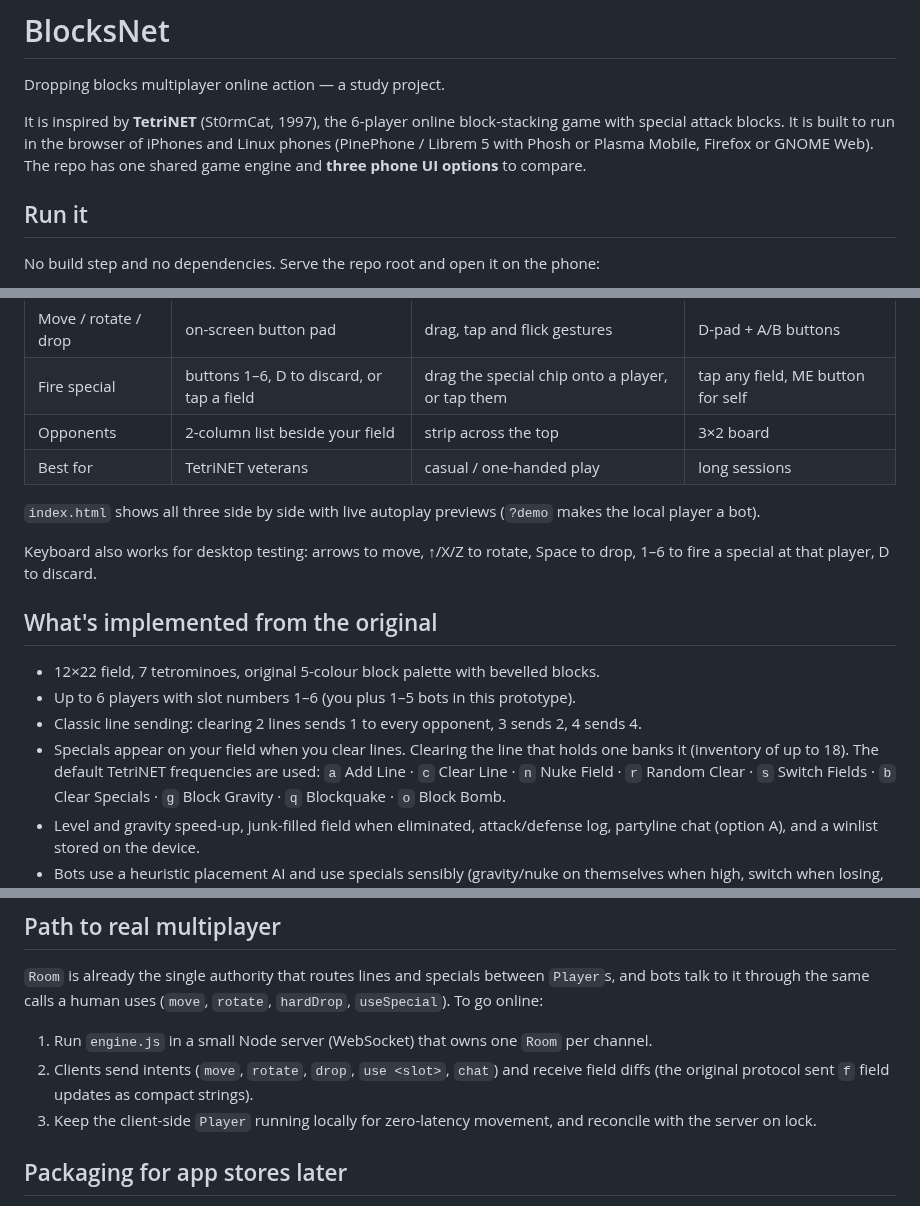
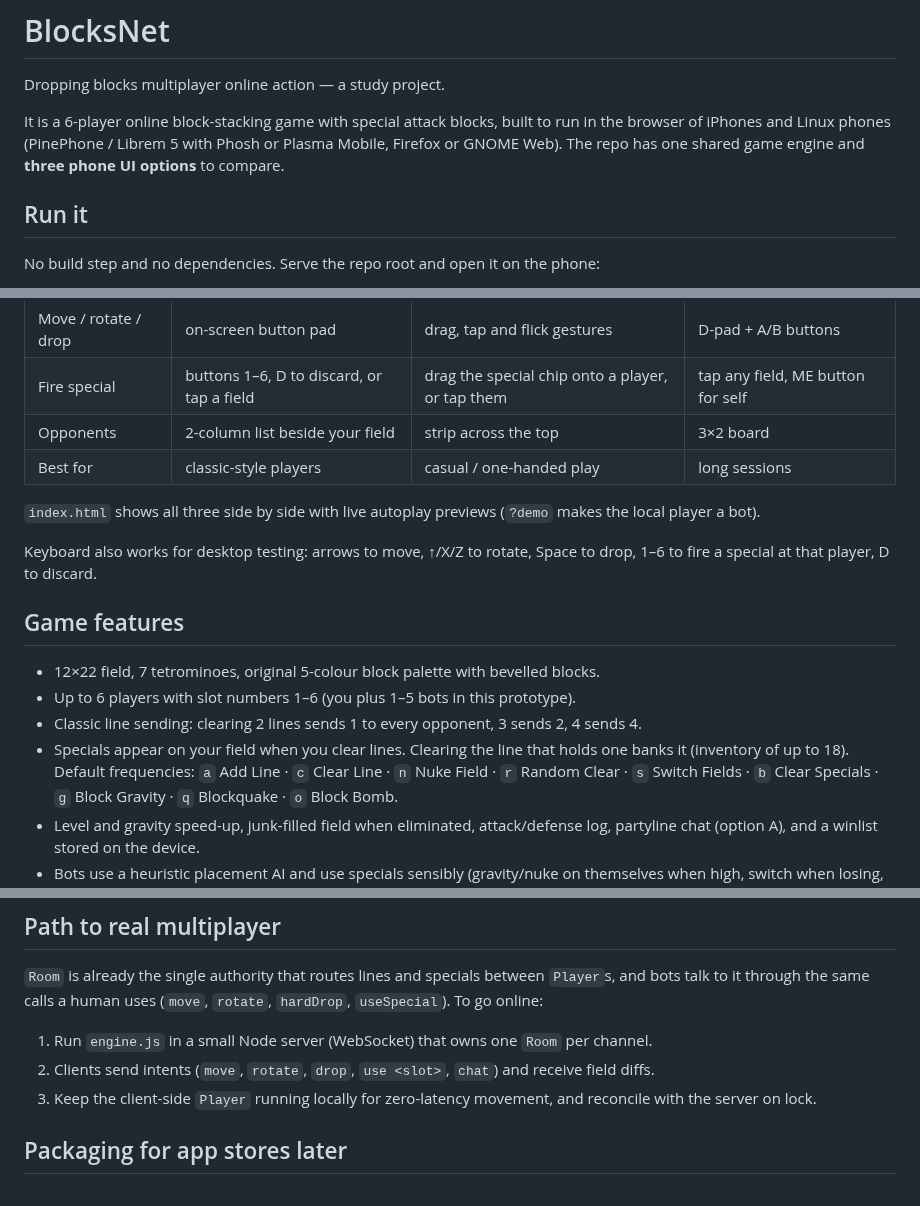
Before and after one commit to fmlacerda/BlocksNet, a Markdown page: README.md, 3 parts joined by grey strips. Drawn GitHub-style.

```diff
--- a/README.md
+++ b/README.md
@@ -2,7 +2,7 @@
 
 Dropping blocks multiplayer online action — a study project.
 
-It is inspired by **TetriNET** (St0rmCat, 1997), the 6-player online block-stacking game with special attack blocks. It is built to run in the browser of iPhones and Linux phones (PinePhone / Librem 5 with Phosh or Plasma Mobile, Firefox or GNOME Web). The repo has one shared game engine and **three phone UI options** to compare.
+It is a 6-player online block-stacking game with special attack blocks, built to run in the browser of iPhones and Linux phones (PinePhone / Librem 5 with Phosh or Plasma Mobile, Firefox or GNOME Web). The repo has one shared game engine and **three phone UI options** to compare.
 
 ## Run it
 
@@ -24,18 +24,18 @@ Opening `index.html` straight from disk (`file://`) also works. On iOS use *Shar
 | Move / rotate / drop | on-screen button pad | drag, tap and flick gestures | D-pad + A/B buttons |
 | Fire special | buttons 1–6, D to discard, or tap a field | drag the special chip onto a player, or tap them | tap any field, ME button for self |
 | Opponents | 2-column list beside your field | strip across the top | 3×2 board |
-| Best for | TetriNET veterans | casual / one-handed play | long sessions |
+| Best for | classic-style players | casual / one-handed play | long sessions |
 
 `index.html` shows all three side by side with live autoplay previews (`?demo` makes the local player a bot).
 
 Keyboard also works for desktop testing: arrows to move, ↑/X/Z to rotate, Space to drop, 1–6 to fire a special at that player, D to discard.
 
-## What's implemented from the original
+## Game features
 
 - 12×22 field, 7 tetrominoes, original 5-colour block palette with bevelled blocks.
 - Up to 6 players with slot numbers 1–6 (you plus 1–5 bots in this prototype).
 - Classic line sending: clearing 2 lines sends 1 to every opponent, 3 sends 2, 4 sends 4.
-- Specials appear on your field when you clear lines. Clearing the line that holds one banks it (inventory of up to 18). The default TetriNET frequencies are used:
+- Specials appear on your field when you clear lines. Clearing the line that holds one banks it (inventory of up to 18). Default frequencies:
   `a` Add Line · `c` Clear Line · `n` Nuke Field · `r` Random Clear · `s` Switch Fields · `b` Clear Specials · `g` Block Gravity · `q` Blockquake · `o` Block Bomb.
 - Level and gravity speed-up, junk-filled field when eliminated, attack/defense log, partyline chat (option A), and a winlist stored on the device.
 - Bots use a heuristic placement AI and use specials sensibly (gravity/nuke on themselves when high, switch when losing, and so on).
@@ -55,7 +55,7 @@ option-*.html  the three layouts (only layout + input wiring)
 `Room` is already the single authority that routes lines and specials between `Player`s, and bots talk to it through the same calls a human uses (`move`, `rotate`, `hardDrop`, `useSpecial`). To go online:
 
 1. Run `engine.js` in a small Node server (WebSocket) that owns one `Room` per channel.
-2. Clients send intents (`move`, `rotate`, `drop`, `use <slot>`, `chat`) and receive field diffs (the original protocol sent `f` field updates as compact strings).
+2. Clients send intents (`move`, `rotate`, `drop`, `use <slot>`, `chat`) and receive field diffs.
 3. Keep the client-side `Player` running locally for zero-latency movement, and reconcile with the server on lock.
 
 ## Packaging for app stores later
```
Also changed, not shown: docs/a-play.png, docs/b-play.png, docs/c-play.png, docs/hub.png, 3 other files.
